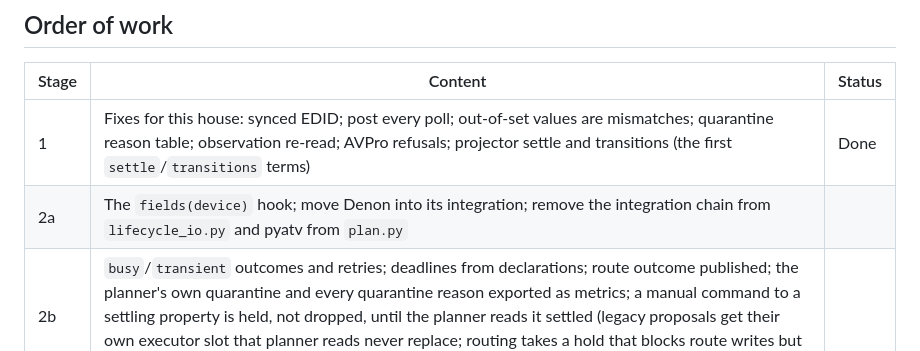
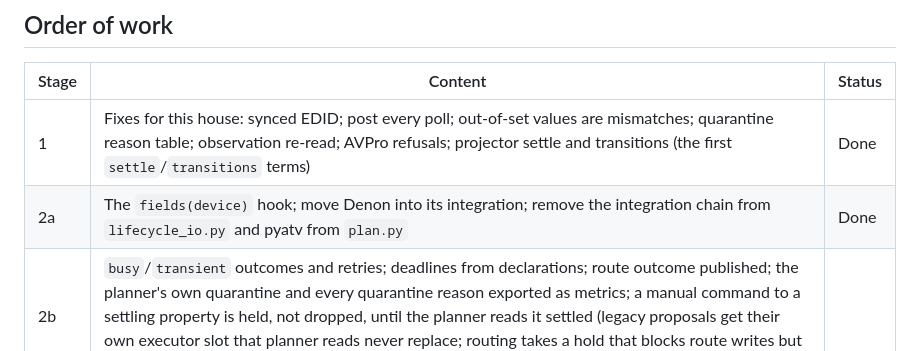
Before and after one commit to spincyc/thermite, a Markdown page: design/device-contract.md, the part around the change. Drawn GitHub-style.

```diff
--- a/design/device-contract.md
+++ b/design/device-contract.md
@@ -98,7 +98,7 @@ declarations, not by a house-wide flag.
 | Stage | Content | Status |
 |---|---|---|
 | 1 | Fixes for this house: synced EDID; post every poll; out-of-set values are mismatches; quarantine reason table; observation re-read; AVPro refusals; projector settle and transitions (the first `settle`/`transitions` terms) | Done |
-| 2a | The `fields(device)` hook; move Denon into its integration; remove the integration chain from `lifecycle_io.py` and pyatv from `plan.py` | |
+| 2a | The `fields(device)` hook; move Denon into its integration; remove the integration chain from `lifecycle_io.py` and pyatv from `plan.py` | Done |
 | 2b | `busy`/`transient` outcomes and retries; deadlines from declarations; route outcome published; the planner's own quarantine and every quarantine reason exported as metrics; a manual command to a settling property is held, not dropped, until the planner reads it settled (legacy proposals get their own executor slot that planner reads never replace; routing takes a hold that blocks route writes but allows reads; bounded by the settle cap and journaled) | |
 | 2c | `feedback` and freshness drive the room policy; `reports` normalization; `power` kinds (SHIELD wake); `recovery`; availability from `feedback`, so a script-driven device that stops answering fails its check, not only goes Unknown (today an AVPro matrix has no check at all, and an Apple TV or projector only a power check). The VRROOM is the first integration on the full contract: control over telnet (push with `ipinterrupt`, acknowledged `set insel`, `set reboot` as recovery), HTTP kept only for the diagnostics telnet lacks (+5 V, hot-plug, eARC) | |
 | 3a | The hop room model and its single derivation; the routing check uses it | |
```
Also changed, not shown: design/handoff.md (+38 -19 lines).
